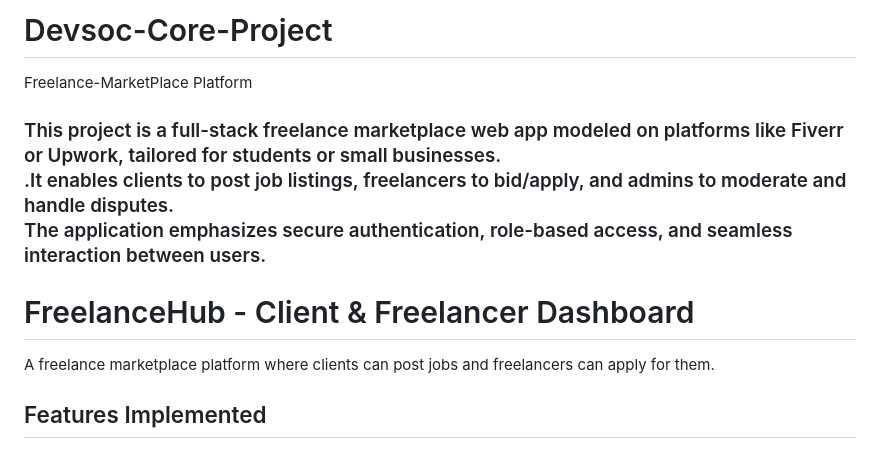
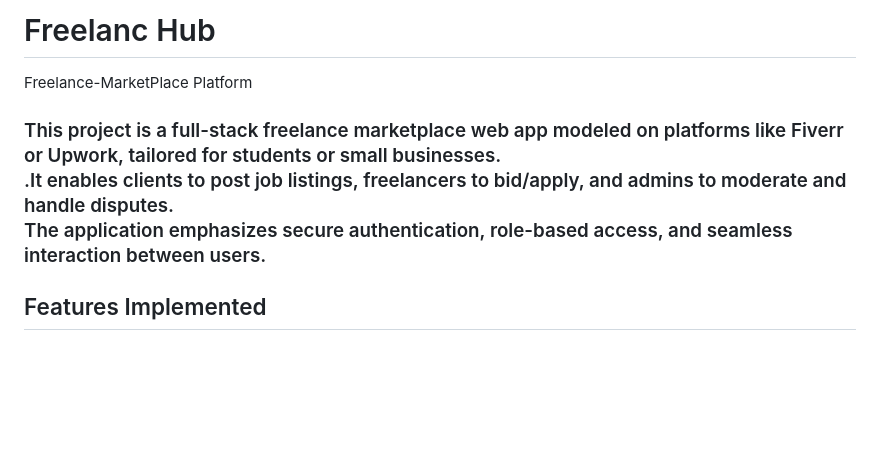
Before and after one commit to Utkarsharma7/Devsoc-Core-Project, a Markdown page: README.md, the part around the change. Rendered like a GitHub page; blank space fills up the shorter version.

```diff
--- a/README.md
+++ b/README.md
@@ -1,10 +1,6 @@
-# Devsoc-Core-Project
+# Freelanc Hub
 Freelance-MarketPlace Platform<br>
 <h3>This project is a full-stack freelance marketplace web app modeled on platforms like Fiverr or Upwork, tailored for students or small businesses. <br>.It enables clients to post job listings, freelancers to bid/apply, and admins to moderate and handle disputes.<br> The application emphasizes secure authentication, role-based access, and seamless interaction between users.</h3>
-
-# FreelanceHub - Client & Freelancer Dashboard
-
-A freelance marketplace platform where clients can post jobs and freelancers can apply for them.
 
 ## Features Implemented
 
```
